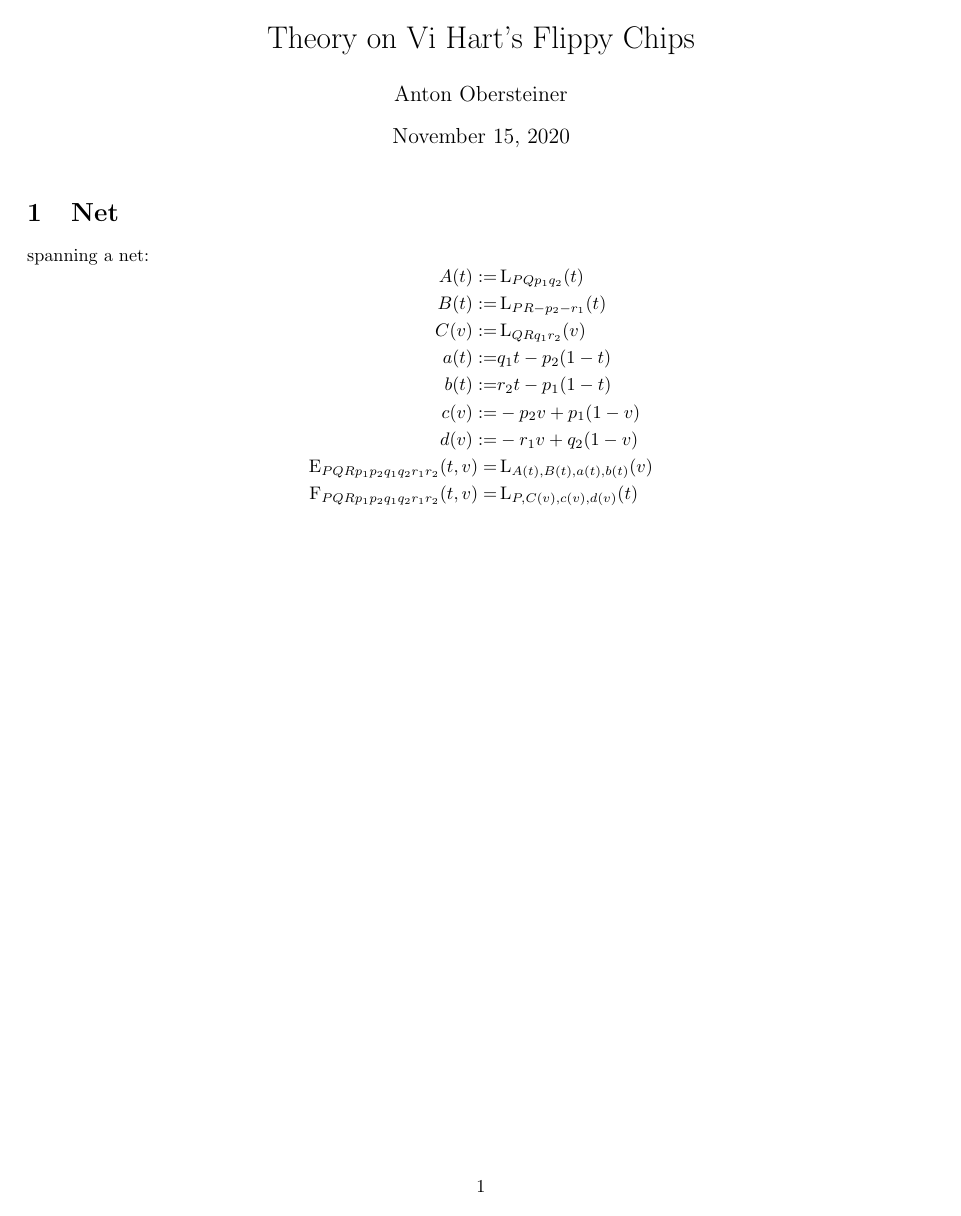
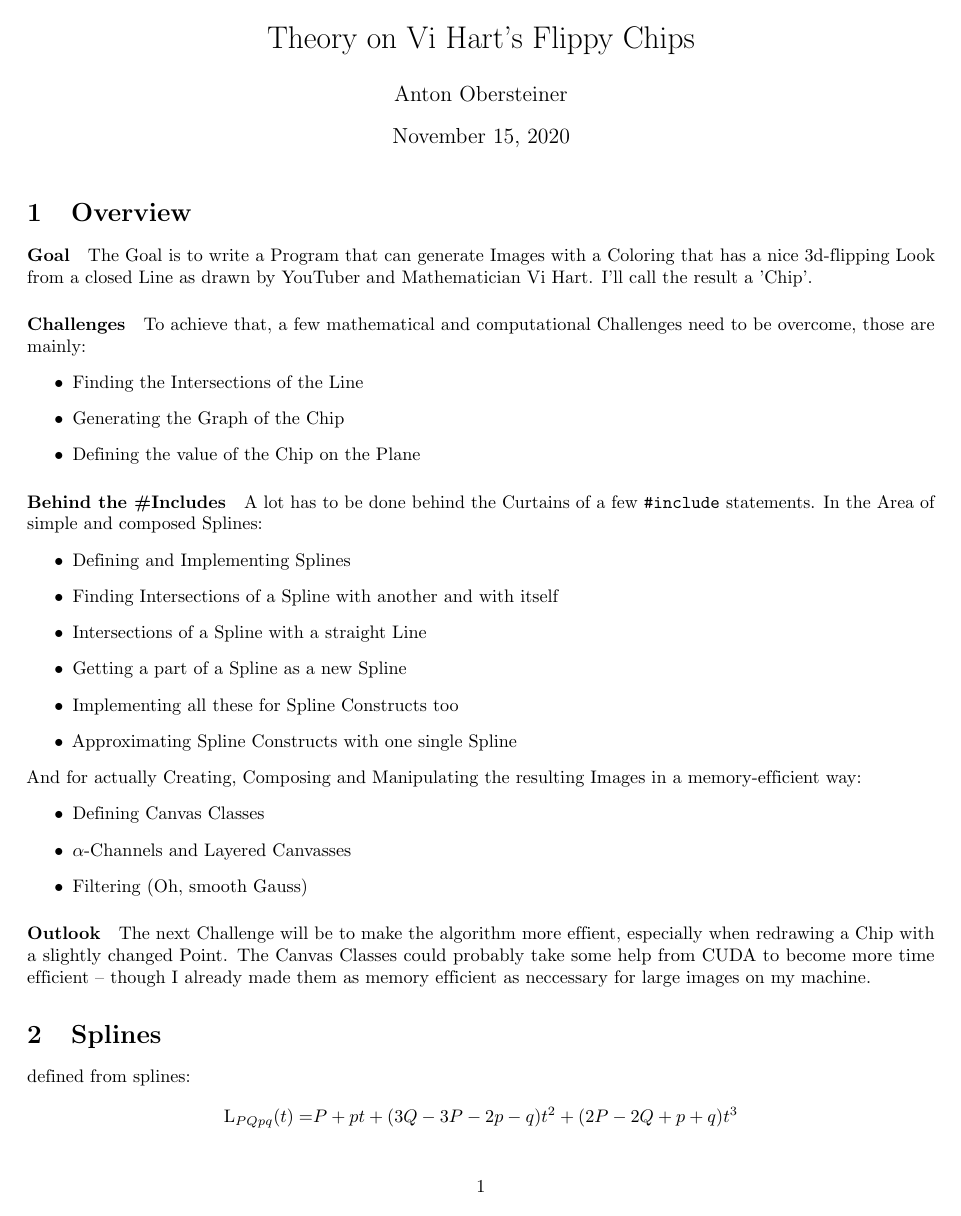
Before and after one commit to alamius/ViHartsFlippyChips, a LaTeX document (theory/ToVHFX.tex): page 1 of 4 before the commit and page 1 of 6 after it. Compiled offline with pdfLaTeX.

Commit message:
Beginning to write the actual paper

```diff
--- a/theory/ToVHFX.tex
+++ b/theory/ToVHFX.tex
@@ -61,3 +61,6 @@
 \begin{document}
 \maketitle
 
+\newcommand\behindIncludes{1}
+
+\section{Overview}
@@ -64,3 +84,33 @@
+    The Goal is to write a Program that can generate Images with a Coloring that has a nice 3d-flipping Look from a closed Line as drawn by YouTuber and Mathematician Vi Hart. I'll call the result a 'Chip'.
+\paragraph{Challenges}
+    To achieve that, a few mathematical and computational Challenges need to be overcome, those are mainly:
+    \begin{itemize}
+        \item Finding the Intersections of the Line
+        \item Generating the Graph of the Chip
+        \item Defining the value of the Chip on the Plane
+    \end{itemize}
+\paragraph{Behind the \#Includes}
+    A lot has to be done behind the Curtains of a few {\tt \#include} statements.
+    In the Area of simple and composed Splines:
+    \begin{itemize}
+        \item Defining and Implementing Splines
+        \item Finding Intersections of a Spline with another and with itself
+        \item Intersections of a Spline with a straight Line
+        \item Getting a part of a Spline as a new Spline
+        \item Implementing all these for Spline Constructs too
+        \item Approximating Spline Constructs with one single Spline
+    \end{itemize}
+    And for actually Creating, Composing and Manipulating the resulting Images in a memory-efficient way:
+    \begin{itemize}
+        \item Defining Canvas Classes
+        \item $\alpha$-Channels and Layered Canvasses
+        \item Filtering (Oh, smooth Gauss)
+    \end{itemize}
+\paragraph{Outlook}
+    The next Challenge will be to make the algorithm more effient, especially when redrawing a Chip with a slightly changed Point.
+    The Canvas Classes could probably take some help from CUDA to become more time efficient – though I already made them as memory efficient as neccessary for large images on my machine.
+
+\if\behindIncludes1\input{splines.tex}\fi
 % \newpage
 \section{Net}
     \begin{figure}
```
Also changed, not shown: theory/ToVHFX.tex (17 more changed lines).
